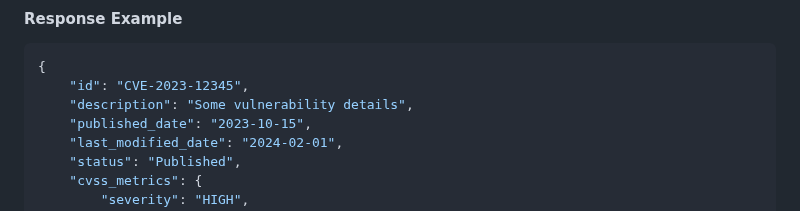
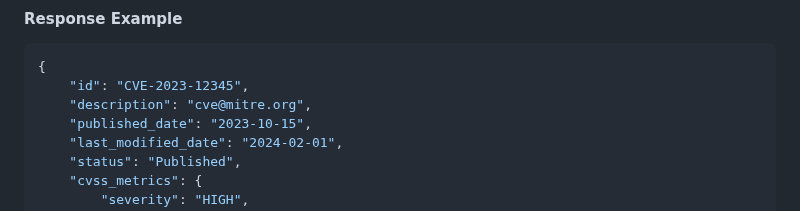
Before and after one commit to abxnxsh/cve_securin, a Markdown page: README.md, the part around the change. GitHub-like rendering.

````diff
--- a/README.md
+++ b/README.md
@@ -170,7 +170,7 @@ Fetches detailed information about a specific CVE.
 ```json
 {
     "id": "CVE-2023-12345",
-    "description": "Some vulnerability details",
+    "description": "cve@mitre.org",
     "published_date": "2023-10-15",
     "last_modified_date": "2024-02-01",
     "status": "Published",
````
